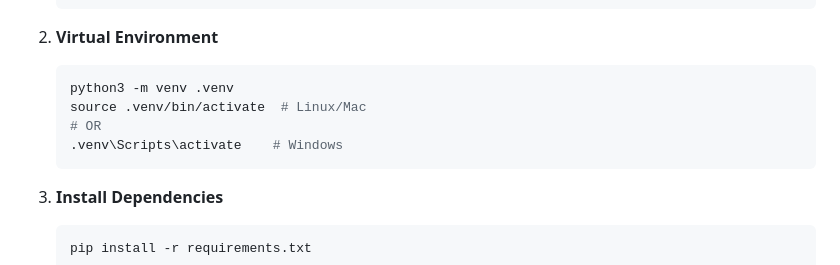
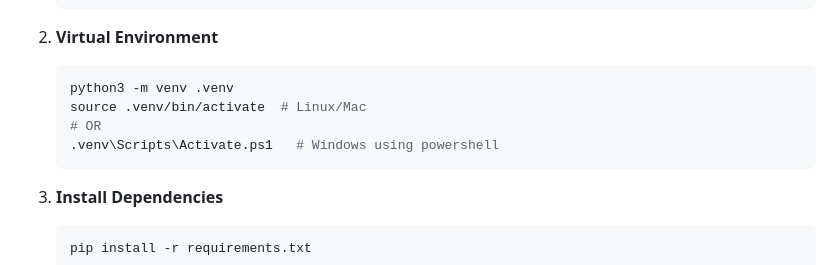
Before and after one commit to Lachi7/take-a-paw1, a Markdown page: README.md, the part around the change. GitHub-like rendering.

Commit message:
readm file changed. added correct activation of venv

````diff
--- a/README.md
+++ b/README.md
@@ -68,7 +68,7 @@ A modern, full-stack pet adoption platform that connects loving families with re
    python3 -m venv .venv
    source .venv/bin/activate  # Linux/Mac
    # OR
-   .venv\Scripts\activate    # Windows
+   .venv\Scripts\Activate.ps1   # Windows using powershell
    ```
 
 3. **Install Dependencies**
````
